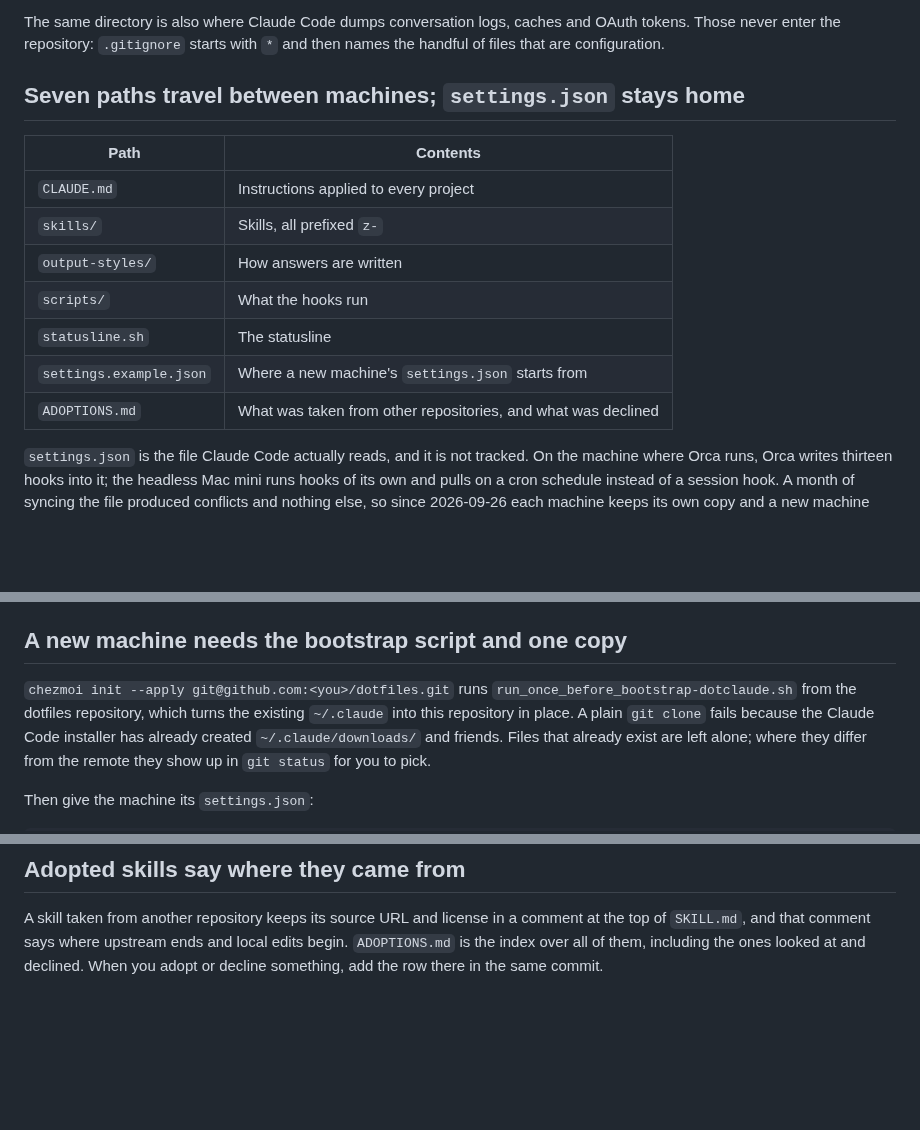
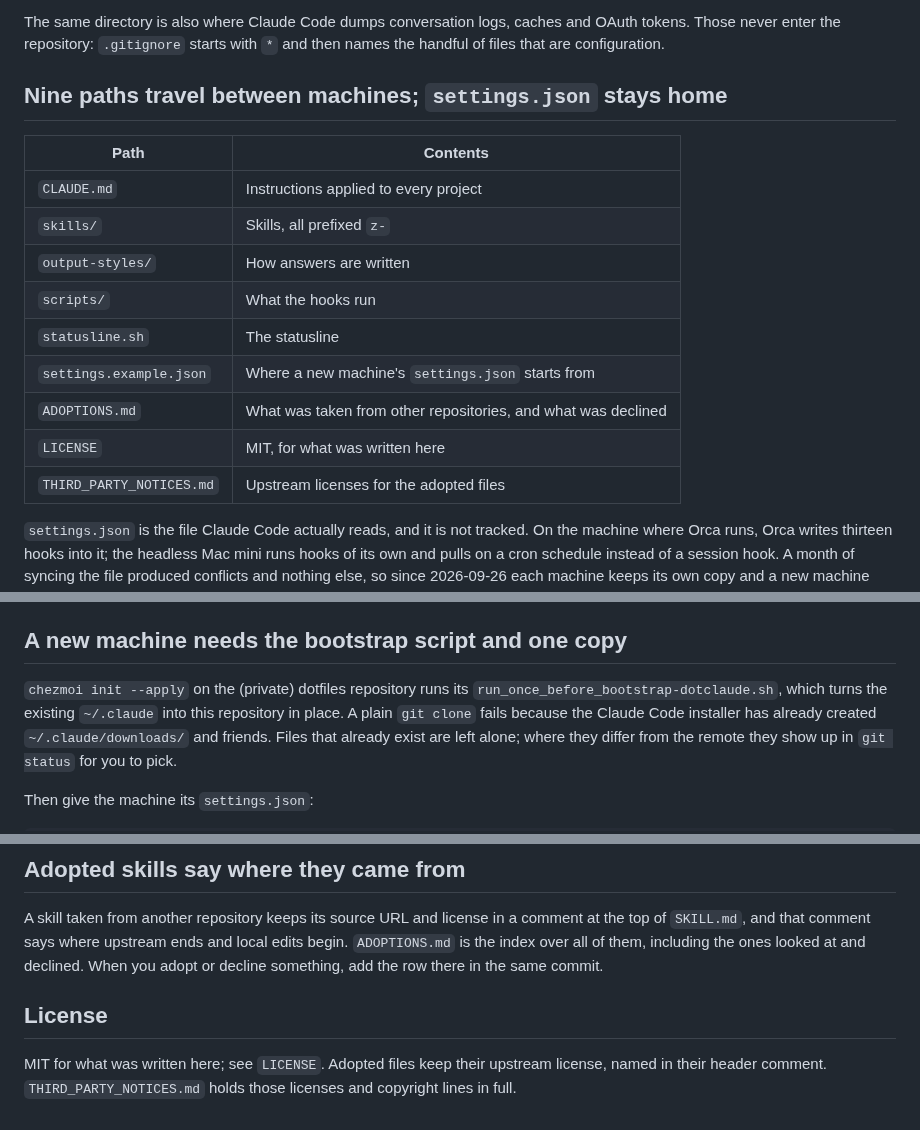
Before and after one commit to new-marty/dotclaude, a Markdown page: README.md, 3 parts joined by grey strips. GitHub-like rendering; blank space fills up the shorter version.

```diff
--- a/README.md
+++ b/README.md
@@ -8,7 +8,7 @@ The same directory is also where Claude Code dumps conversation logs, caches and
 tokens. Those never enter the repository: `.gitignore` starts with `*` and then names the
 handful of files that are configuration.
 
-## Seven paths travel between machines; `settings.json` stays home
+## Nine paths travel between machines; `settings.json` stays home
 
 | Path | Contents |
 | --- | --- |
@@ -19,6 +19,8 @@ handful of files that are configuration.
 | `statusline.sh` | The statusline |
 | `settings.example.json` | Where a new machine's `settings.json` starts from |
 | `ADOPTIONS.md` | What was taken from other repositories, and what was declined |
+| `LICENSE` | MIT, for what was written here |
+| `THIRD_PARTY_NOTICES.md` | Upstream licenses for the adopted files |
 
 `settings.json` is the file Claude Code actually reads, and it is not tracked. On the
 machine where Orca runs, Orca writes thirteen hooks into it; the headless Mac mini runs
@@ -134,8 +136,8 @@ Your pre-pull state is also in `git -C ~/.claude stash list` if you want to comp
 
 ## A new machine needs the bootstrap script and one copy
 
-`chezmoi init --apply git@github.com:<you>/dotfiles.git` runs
-`run_once_before_bootstrap-dotclaude.sh` from the dotfiles repository, which turns the
+`chezmoi init --apply` on the (private) dotfiles repository runs its
+`run_once_before_bootstrap-dotclaude.sh`, which turns the
 existing `~/.claude` into this repository in place. A plain `git clone` fails because the
 Claude Code installer has already created `~/.claude/downloads/` and friends. Files that
 already exist are left alone; where they differ from the remote they show up in
@@ -168,3 +170,9 @@ A skill taken from another repository keeps its source URL and license in a comm
 the top of `SKILL.md`, and that comment says where upstream ends and local edits begin.
 `ADOPTIONS.md` is the index over all of them, including the ones looked at and declined.
 When you adopt or decline something, add the row there in the same commit.
+
+## License
+
+MIT for what was written here; see `LICENSE`. Adopted files keep their upstream license,
+named in their header comment. `THIRD_PARTY_NOTICES.md` holds those licenses and
+copyright lines in full.
```
Also changed, not shown: skills/z-create-pr/SKILL.md (+1 -1 lines).
